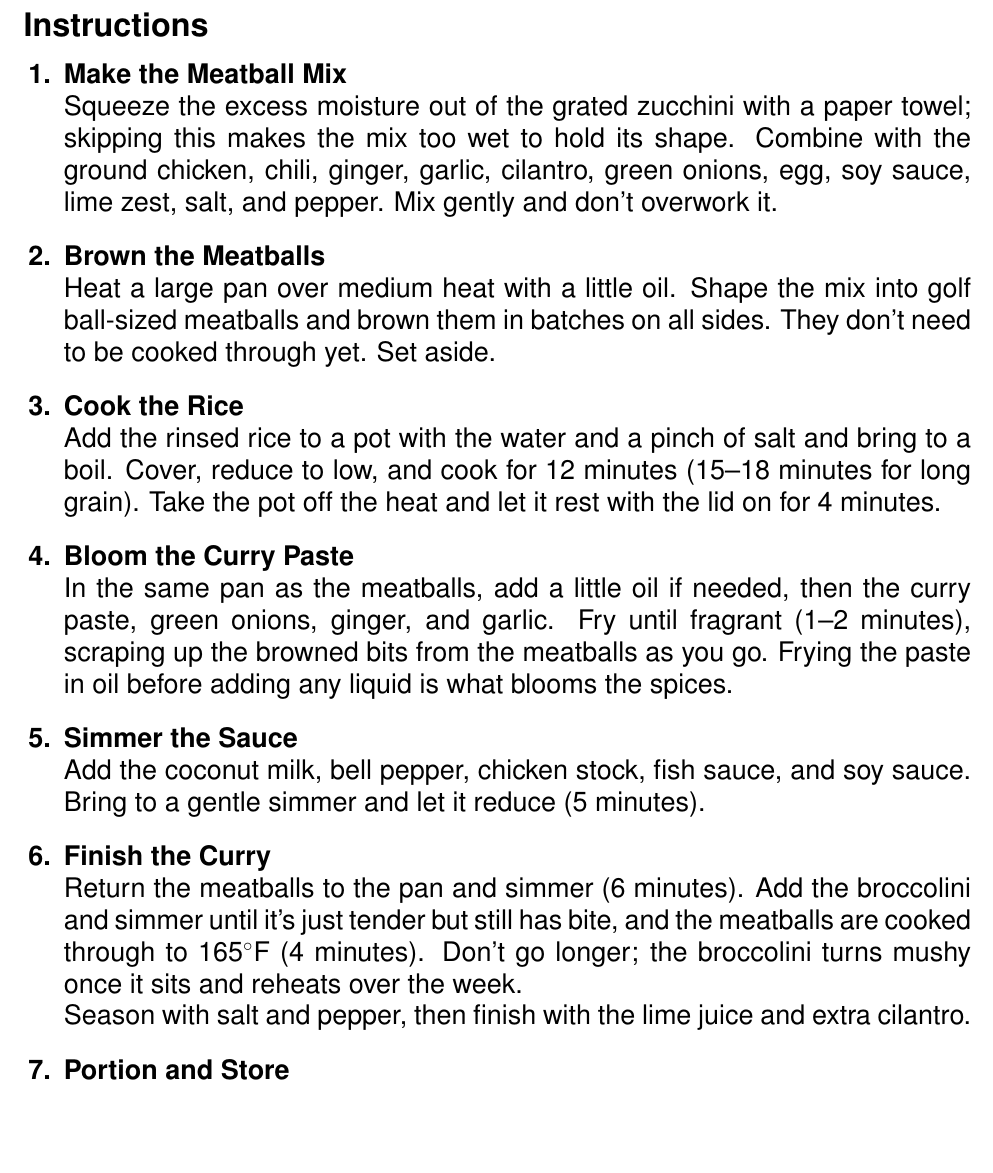
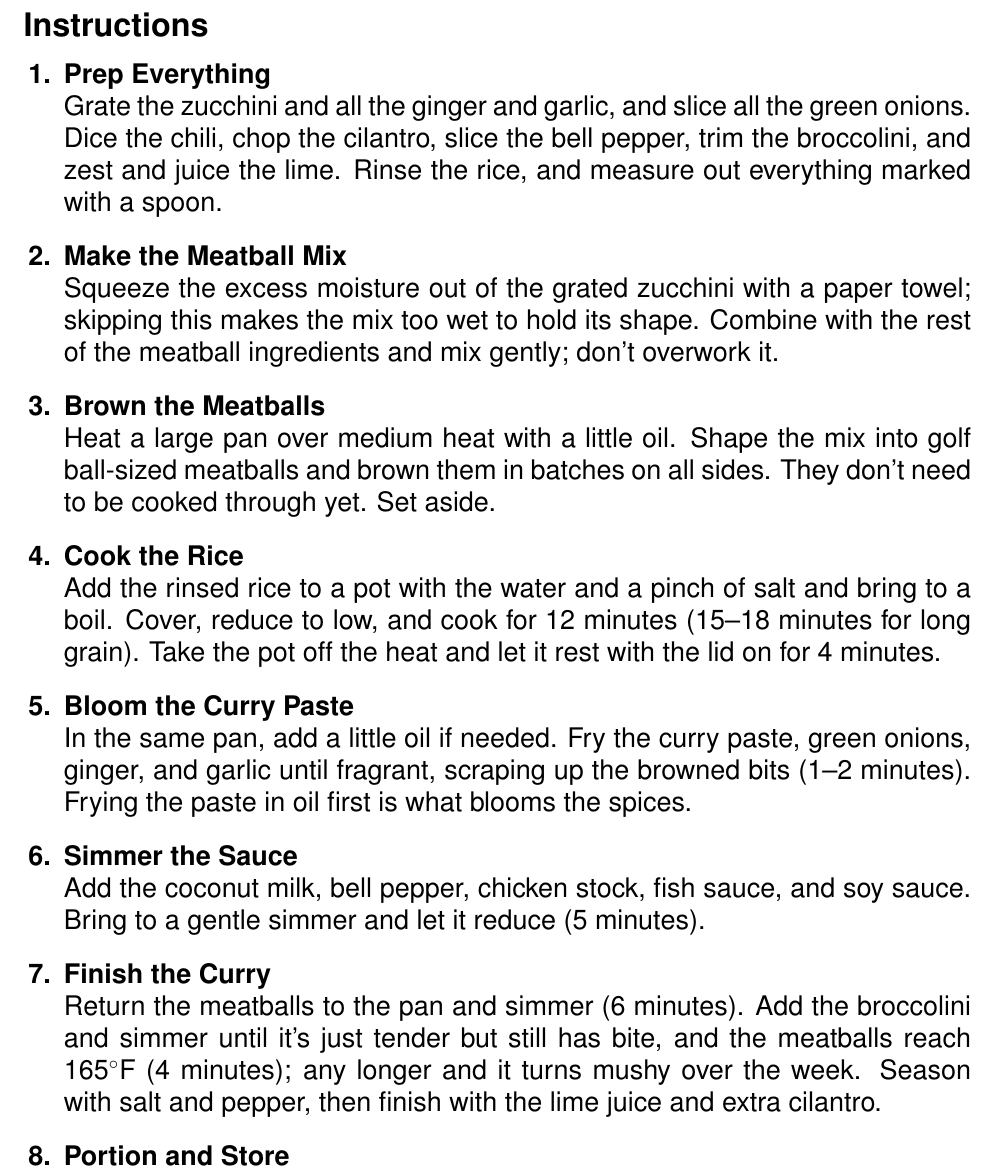
Before and after one commit to RyanGrieb/my-recipes, a LaTeX document (Thai Red Chicken Meatballs Meal Prep/Thai Red Chicken Meatballs Meal Prep.tex): part of page 3 of 3, cut so that both start at the same text, the shorter picture padded with empty space. Compiled offline with pdfLaTeX.

Commit message:
Add a Prep Everything step to Thai Red Chicken Meatballs Meal Prep
Co-Authored-By: Claude Opus 5.5 <noreply@anthropic.com>

```diff
--- a/Thai Red Chicken Meatballs Meal Prep/Thai Red Chicken Meatballs Meal Prep.tex
+++ b/Thai Red Chicken Meatballs Meal Prep/Thai Red Chicken Meatballs Meal Prep.tex
@@ -64,8 +64,11 @@
 
 \begin{enumerate}
 
+      \item \textbf{Prep Everything} \\
+            Grate the zucchini and all the ginger and garlic, and slice all the green onions. Dice the chili, chop the cilantro, slice the bell pepper, trim the broccolini, and zest and juice the lime. Rinse the rice, and measure out everything marked with a spoon.
+
       \item \textbf{Make the Meatball Mix} \\
-            Squeeze the excess moisture out of the grated zucchini with a paper towel; skipping this makes the mix too wet to hold its shape. Combine with the ground chicken, chili, ginger, garlic, cilantro, green onions, egg, soy sauce, lime zest, salt, and pepper. Mix gently and don't overwork it.
+            Squeeze the excess moisture out of the grated zucchini with a paper towel; skipping this makes the mix too wet to hold its shape. Combine with the rest of the meatball ingredients and mix gently; don't overwork it.
 
       \item \textbf{Brown the Meatballs} \\
             Heat a large pan over medium heat with a little oil. Shape the mix into golf ball-sized meatballs and brown them in batches on all sides. They don't need to be cooked through yet. Set aside.
@@ -74,14 +77,13 @@
             Add the rinsed rice to a pot with the water and a pinch of salt and bring to a boil. Cover, reduce to low, and cook for 12 minutes (15--18 minutes for long grain). Take the pot off the heat and let it rest with the lid on for 4 minutes.
 
       \item \textbf{Bloom the Curry Paste} \\
-            In the same pan as the meatballs, add a little oil if needed, then the curry paste, green onions, ginger, and garlic. Fry until fragrant (1--2 minutes), scraping up the browned bits from the meatballs as you go. Frying the paste in oil before adding any liquid is what blooms the spices.
+            In the same pan, add a little oil if needed. Fry the curry paste, green onions, ginger, and garlic until fragrant, scraping up the browned bits (1--2 minutes). Frying the paste in oil first is what blooms the spices.
 
       \item \textbf{Simmer the Sauce} \\
             Add the coconut milk, bell pepper, chicken stock, fish sauce, and soy sauce. Bring to a gentle simmer and let it reduce (5 minutes).
 
       \item \textbf{Finish the Curry} \\
-            Return the meatballs to the pan and simmer (6 minutes). Add the broccolini and simmer until it's just tender but still has bite, and the meatballs are cooked through to 165$^\circ$F (4 minutes). Don't go longer; the broccolini turns mushy once it sits and reheats over the week. \\
-            Season with salt and pepper, then finish with the lime juice and extra cilantro.
+            Return the meatballs to the pan and simmer (6 minutes). Add the broccolini and simmer until it's just tender but still has bite, and the meatballs reach 165$^\circ$F (4 minutes); any longer and it turns mushy over the week. Season with salt and pepper, then finish with the lime juice and extra cilantro.
 
       \item \textbf{Portion and Store} \\
             Divide the rice between 5 meal-prep containers (750ml each), then top with the meatballs, sauce, and broccolini. Let cool before sealing.
```
Also changed, not shown: Thai Red Chicken Meatballs Meal Prep/Thai Red Chicken Meatballs Meal Prep.pdf.
